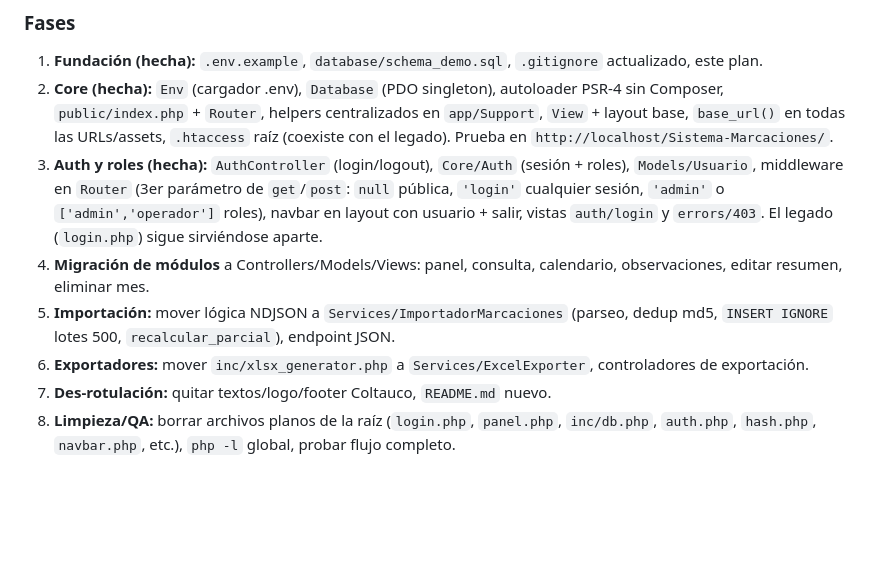
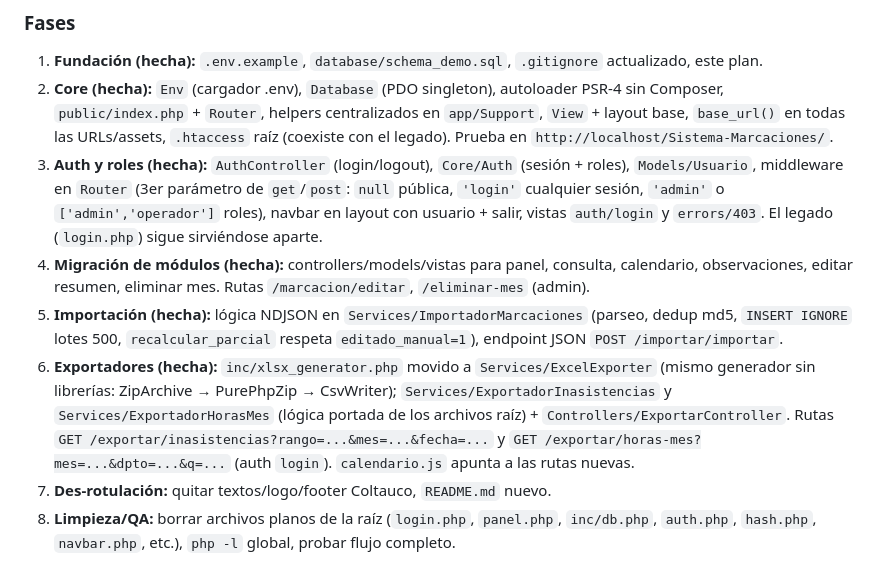
Before and after one commit to elJulioDev/Sistema-Marcaciones, a Markdown page: AGENTS.md, the part around the change. GitHub-like rendering; blank space fills up the shorter version.

Commit message:
Actualizar estado de Fases en AGENTS.md: Fase 6 (exportadores) hecha

```diff
--- a/AGENTS.md
+++ b/AGENTS.md
@@ -37,9 +37,9 @@ storage/logs/
 1. **Fundación (hecha):** `.env.example`, `database/schema_demo.sql`, `.gitignore` actualizado, este plan.
 2. **Core (hecha):** `Env` (cargador .env), `Database` (PDO singleton), autoloader PSR-4 sin Composer, `public/index.php` + `Router`, helpers centralizados en `app/Support`, `View` + layout base, `base_url()` en todas las URLs/assets, `.htaccess` raíz (coexiste con el legado). Prueba en `http://localhost/Sistema-Marcaciones/`.
 3. **Auth y roles (hecha):** `AuthController` (login/logout), `Core/Auth` (sesión + roles), `Models/Usuario`, middleware en `Router` (3er parámetro de `get`/`post`: `null` pública, `'login'` cualquier sesión, `'admin'` o `['admin','operador']` roles), navbar en layout con usuario + salir, vistas `auth/login` y `errors/403`. El legado (`login.php`) sigue sirviéndose aparte.
-4. **Migración de módulos** a Controllers/Models/Views: panel, consulta, calendario, observaciones, editar resumen, eliminar mes.
-5. **Importación:** mover lógica NDJSON a `Services/ImportadorMarcaciones` (parseo, dedup md5, `INSERT IGNORE` lotes 500, `recalcular_parcial`), endpoint JSON.
-6. **Exportadores:** mover `inc/xlsx_generator.php` a `Services/ExcelExporter`, controladores de exportación.
+4. **Migración de módulos (hecha):** controllers/models/vistas para panel, consulta, calendario, observaciones, editar resumen, eliminar mes. Rutas `/marcacion/editar`, `/eliminar-mes` (admin).
+5. **Importación (hecha):** lógica NDJSON en `Services/ImportadorMarcaciones` (parseo, dedup md5, `INSERT IGNORE` lotes 500, `recalcular_parcial` respeta `editado_manual=1`), endpoint JSON `POST /importar/importar`.
+6. **Exportadores (hecha):** `inc/xlsx_generator.php` movido a `Services/ExcelExporter` (mismo generador sin librerías: ZipArchive → PurePhpZip → CsvWriter); `Services/ExportadorInasistencias` y `Services/ExportadorHorasMes` (lógica portada de los archivos raíz) + `Controllers/ExportarController`. Rutas `GET /exportar/inasistencias?rango=...&mes=...&fecha=...` y `GET /exportar/horas-mes?mes=...&dpto=...&q=...` (auth `login`). `calendario.js` apunta a las rutas nuevas.
 7. **Des-rotulación:** quitar textos/logo/footer Coltauco, `README.md` nuevo.
 8. **Limpieza/QA:** borrar archivos planos de la raíz (`login.php`, `panel.php`, `inc/db.php`, `auth.php`, `hash.php`, `navbar.php`, etc.), `php -l` global, probar flujo completo.
 
```
